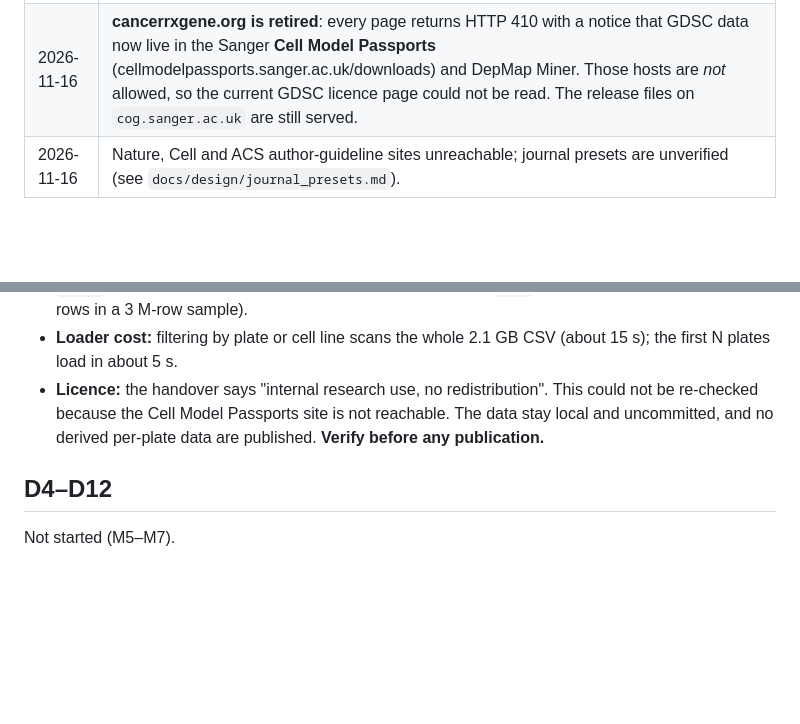
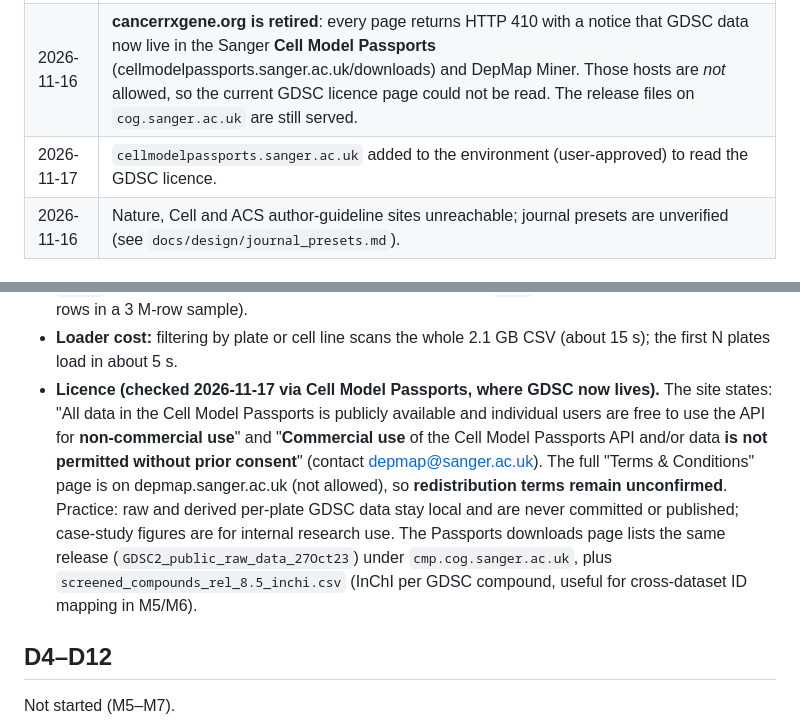
Before and after one commit to SamMckaylin/tincture, a Markdown page: docs/data_status.md, 2 parts joined by grey strips. GitHub-like rendering; blank space fills up the shorter version.

```diff
--- a/docs/data_status.md
+++ b/docs/data_status.md
@@ -10,6 +10,7 @@ Ground rules: no data is committed (`data/` is git-ignored), no data is invented
 | 2026-11-16 | `www.ncbi.nlm.nih.gov` serves a reCAPTCHA page to scripts, so GEO HTML pages can't be scraped. `ftp.ncbi.nlm.nih.gov` serves **files** fine but intermittently refuses **directory listings** (server-side 403). Metadata was therefore taken from `GSE139944_family.soft.gz` on the FTP host. |
 | 2026-11-16 | figshare downloads redirect to a Cloudflare R2 storage host, and this works through the proxy. |
 | 2026-11-16 | **cancerrxgene.org is retired**: every page returns HTTP 410 with a notice that GDSC data now live in the Sanger **Cell Model Passports** (cellmodelpassports.sanger.ac.uk/downloads) and DepMap Miner. Those hosts are *not* allowed, so the current GDSC licence page could not be read. The release files on `cog.sanger.ac.uk` are still served. |
+| 2026-11-17 | `cellmodelpassports.sanger.ac.uk` added to the environment (user-approved) to read the GDSC licence. |
 | 2026-11-16 | Nature, Cell and ACS author-guideline sites unreachable; journal presets are unverified (see `docs/design/journal_presets.md`). |
 
 ## D1: sci-Plex (Srivatsan et al., Science 2020), GEO GSE139944
@@ -73,7 +74,7 @@ Cached files (MD5 from the figshare API, verified): readme, cell-line-info, pool
 - **Not every well is listed:** 708–1,392 rows per plate (median 922). The PlateTable therefore has NaN cells for absent wells, and the Plate Atlas must show them as "not reported", not as zero.
 - **Duplicate annotations:** 12,946 of 16,354 plates list some positions **twice**, with the same intensity: once as `DMSO` (drug id 4000, no concentration) and once as the drug (`L…`/`PC…`). So `DMSO` is a **solvent annotation**, not a vehicle-control label, in those wells. The loader collapses them to the drug annotation (`solvent_paired=True`). About 2.1 M **standalone** `DMSO` rows read median 0.89 of NC-1, between negative controls (1.00) and library wells (0.95). Their role is ambiguous, so they are typed `empty` and **never used as controls**; Z′ uses NC-1 vs B only. `T#-S` wells also appear paired (5,397 rows in a 3 M-row sample).
 - **Loader cost:** filtering by plate or cell line scans the whole 2.1 GB CSV (about 15 s); the first N plates load in about 5 s.
-- **Licence:** the handover says "internal research use, no redistribution". This could not be re-checked because the Cell Model Passports site is not reachable. The data stay local and uncommitted, and no derived per-plate data are published. **Verify before any publication.**
+- **Licence (checked 2026-11-17 via Cell Model Passports, where GDSC now lives).** The site states: "All data in the Cell Model Passports is publicly available and individual users are free to use the API for **non-commercial use**" and "**Commercial use** of the Cell Model Passports API and/or data **is not permitted without prior consent**" (contact depmap@sanger.ac.uk). The full "Terms & Conditions" page is on depmap.sanger.ac.uk (not allowed), so **redistribution terms remain unconfirmed**. Practice: raw and derived per-plate GDSC data stay local and are never committed or published; case-study figures are for internal research use. The Passports downloads page lists the same release (`GDSC2_public_raw_data_27Oct23`) under `cmp.cog.sanger.ac.uk`, plus `screened_compounds_rel_8.5_inchi.csv` (InChI per GDSC compound, useful for cross-dataset ID mapping in M5/M6).
 
 ## D4–D12
 
```
Also changed, not shown: docs/design/theme_colorblind.md (+17 -15 lines), docs/img/palette_compare.png (added), 4 other files.
